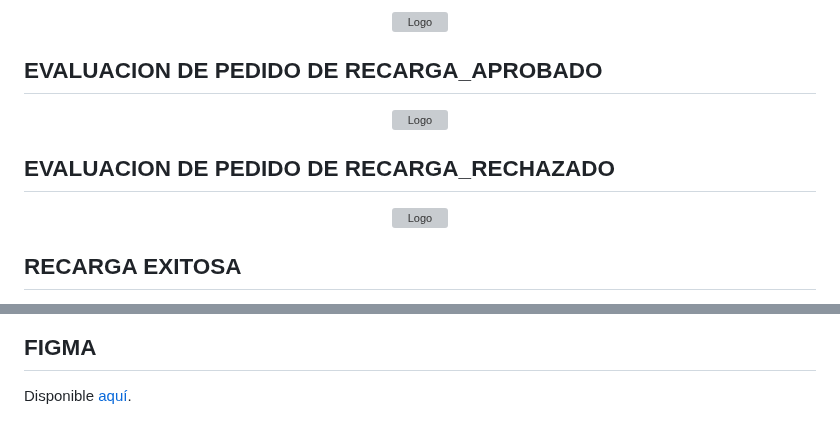
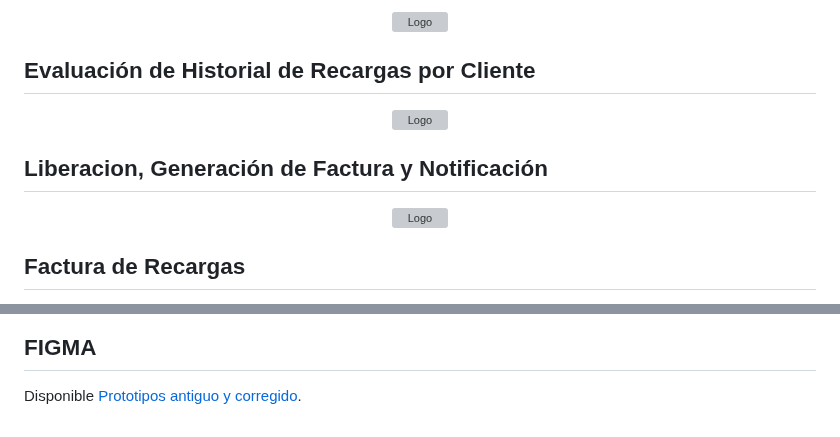
Before and after one commit to fiis-bd242/bd242-grupo6, a Markdown page: 4/4.4/4.4.md, 2 parts joined by grey strips. GitHub-like rendering; grey boxes are pictures that could not be loaded.

Commit message:
Corrigiendo modulos4

```diff
--- a/4/4.4/4.4.md
+++ b/4/4.4/4.4.md
@@ -104,6 +87,7 @@ Nro	|Acción del Actor (AS IS)	|Respuesta del Sistema (TO BE)|
 </a>
 </div>
 
-## EVALUACION DE PEDIDO DE RECARGA_APROBADO
+## Evaluación de Historial de Recargas por Cliente
+
 <div align="center">
 <a>
@@ -111,7 +95,6 @@ Nro	|Acción del Actor (AS IS)	|Respuesta del Sistema (TO BE)|
 </a>
 </div>
 
-## EVALUACION DE PEDIDO DE RECARGA_RECHAZADO
-
+## Liberacion, Generación de Factura y Notificación
 <div align="center">
 <a>
@@ -119,6 +102,6 @@ Nro	|Acción del Actor (AS IS)	|Respuesta del Sistema (TO BE)|
 </a>
 </div>
 
-## RECARGA EXITOSA
+## Factura de Recargas
 <div align="center">
 <a>
@@ -135,4 +111,4 @@ Nro	|Acción del Actor (AS IS)	|Respuesta del Sistema (TO BE)|
 
 ## FIGMA
 
-Disponible [aquí](https://www.figma.com/design/C7BsXudL6127UqeN0l5ZoE/MODULO-DE--EVALUACION-Y-LIBERACI%C3%93N-DE-RECARGAS-VIRTUALES?node-id=0-1&node-type=canvas&t=IIvu8IrmhZ8LGr9C-0).
+Disponible [Prototipos antiguo y corregido](https://www.figma.com/design/C7BsXudL6127UqeN0l5ZoE/MODULO-DE--EVALUACION-Y-LIBERACI%C3%93N-DE-RECARGAS-VIRTUALES?node-id=0-1&node-type=canvas&t=IIvu8IrmhZ8LGr9C-0).
```
Also changed, not shown: other parts of 4/4.4/4.4.md (+67 -91 lines).
